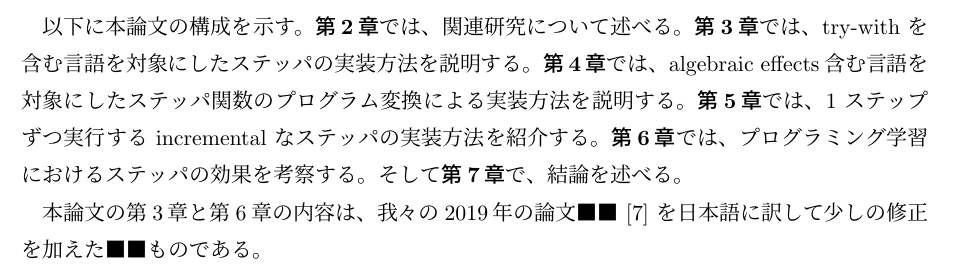
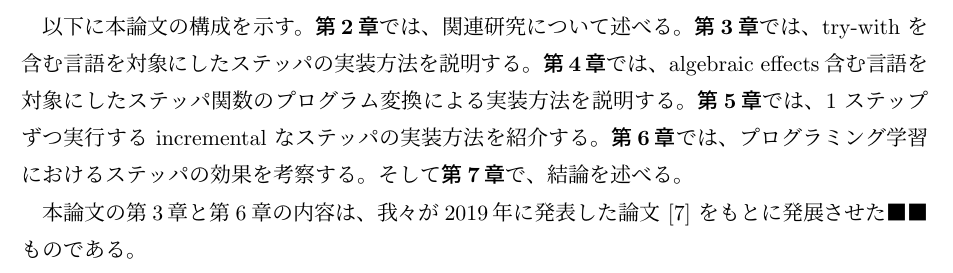
Before and after one commit to furukaw/all_steppers, a LaTeX document (p.tex, which reads 1/chapter1.tex): part of page 13 of 72, cut so that both start at the same text. Compiled offline with pLaTeX and dvipdfmx.

Commit message:
1章を修正

```diff
--- a/1/chapter1.tex
+++ b/1/chapter1.tex
@@ -113,5 +113,5 @@ small-step のインタプリタの動作そのものであるが、
 {\bf 第6章}では、プログラミング学習におけるステッパの効果を考察する。
 そして{\bf 第7章}で、結論を述べる。
 
-本論文の第3章と第6章の内容は、我々の2019年の論文■■ \cite{FCA19} を
-日本語に訳して少しの修正を加えた■■ものである。
+本論文の第3章と第6章の内容は、我々が2019年に発表した論文 \cite{FCA19} を
+もとに発展させた■■ものである。
```
Also changed, not shown: p.pdf, 2 other files.
